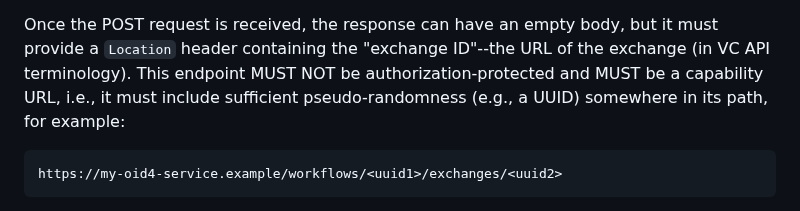
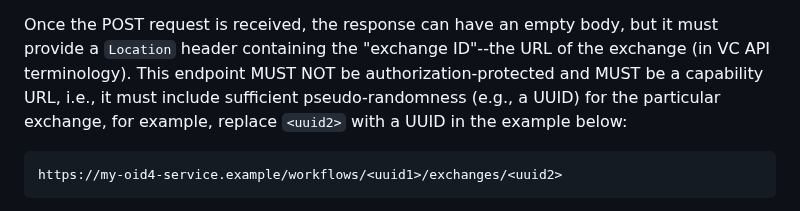
Before and after one commit to digitalbazaar/vc-playground-docs, a Markdown page: playground/oid4.md, the part around the change. Rendered like a GitHub page.

Commit message:
Add clarification around <uuid2>.
Co-authored-by: Dave Longley <dlongley@digitalbazaar.com>

````diff
--- a/playground/oid4.md
+++ b/playground/oid4.md
@@ -72,7 +72,8 @@ Once the POST request is received, the response can have an empty body, but it
 must provide a `Location` header containing the "exchange ID"--the URL of the
 exchange (in VC API terminology). This endpoint MUST NOT be
 authorization-protected and MUST be a capability URL, i.e., it must include
-sufficient pseudo-randomness (e.g., a UUID) somewhere in its path, for example:
+sufficient pseudo-randomness (e.g., a UUID) for the particular exchange, for example,
+replace `<uuid2>` with a UUID in the example below:
 
 ```
 https://my-oid4-service.example/workflows/<uuid1>/exchanges/<uuid2>
````
